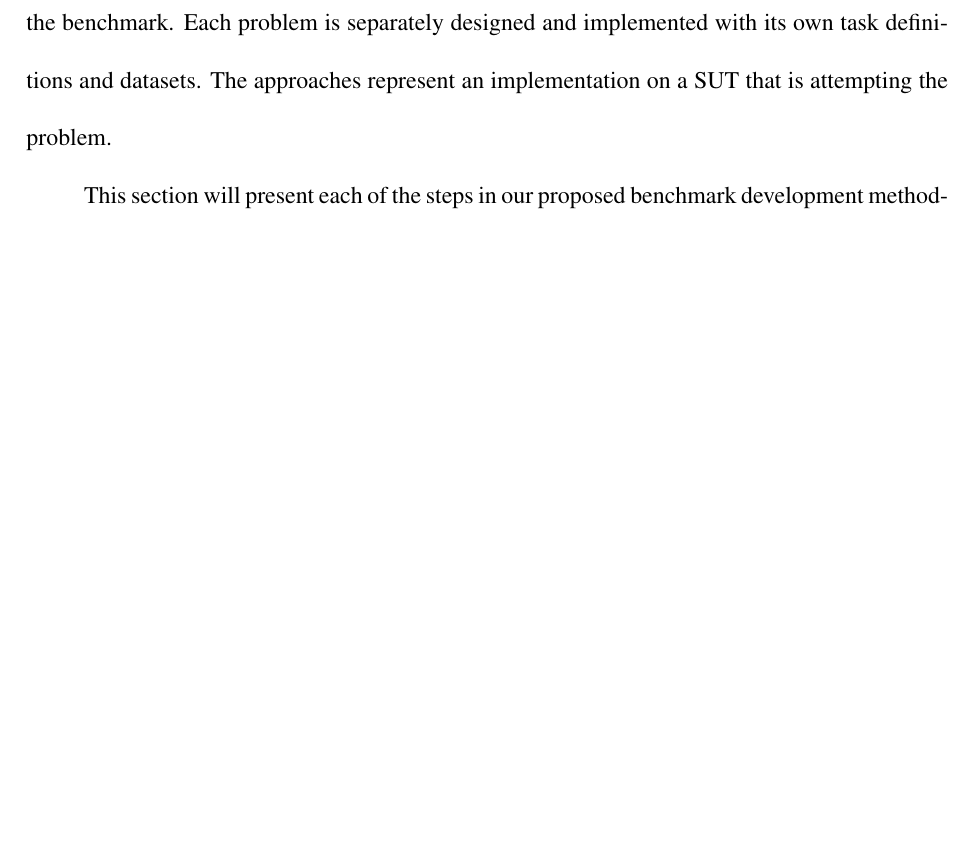
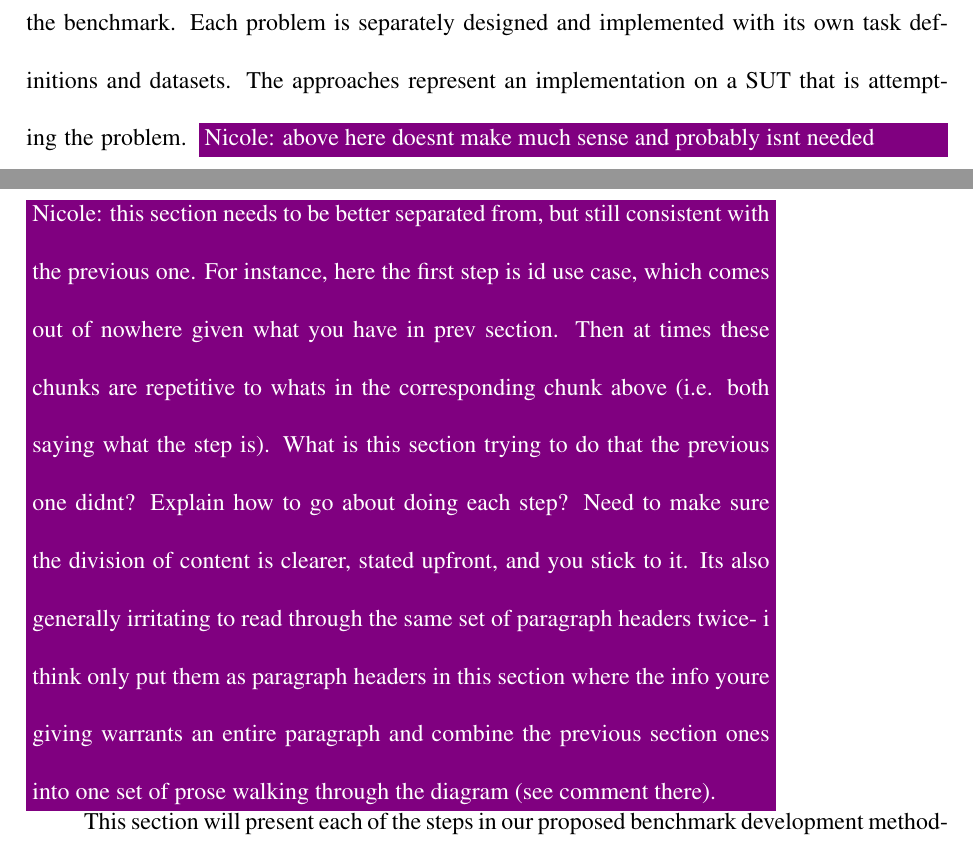
Before and after one commit to osullik/umd_thesis, a LaTeX thesis (dissertation/thesis.tex, which reads dissertation/Sections/44_GAI_Framework.tex): part of page 70 of 126 before the commit and two parts of pages 70 and 71 of 126 after it, the two joined at a grey line, cut so that both start at the same text, the shorter picture padded with empty space. Compiled offline with pdfLaTeX.

Commit message:
finished nicole comments in ch4

```diff
--- a/dissertation/Sections/44_GAI_Framework.tex
+++ b/dissertation/Sections/44_GAI_Framework.tex
@@ -5,6 +5,8 @@ The \gai benchmark framework is presented below and summarized in figure~\ref{fi
 The framework is the overarching term given to the collection of \gai problems that comprise the benchmark.
 Each problem is separately designed and implemented with its own task definitions and datasets.
 The approaches represent an implementation on a SUT that is attempting the problem.
+\nrscomment{above here doesnt make much sense and probably isnt needed}
+\nrscomment{this section needs to be better separated from, but still consistent with the previous one. For instance, here the first step is id use case, which comes out of nowhere given what you have in prev section. Then at times these chunks are repetitive to whats in the corresponding chunk above (i.e. both saying what the step is). What is this section trying to do that the previous one didnt? Explain how to go about doing each step? Need to make sure the division of content is clearer, stated upfront, and you stick to it. Its also generally irritating to read through the same set of paragraph headers twice- i think only put them as paragraph headers in this section where the info youre giving warrants an entire paragraph and combine the previous section ones into one set of prose walking through the diagram (see comment there).}
 
 This section will present each of the steps in our proposed benchmark development methodology that is summarized in figure~\ref{figure:framework}.
 We focus our descriptions on how the questions in the bottom quarter of each step generate the expected outputs from each step, and how the transition questions in the grey circles should inform the designer's thinking.
```
